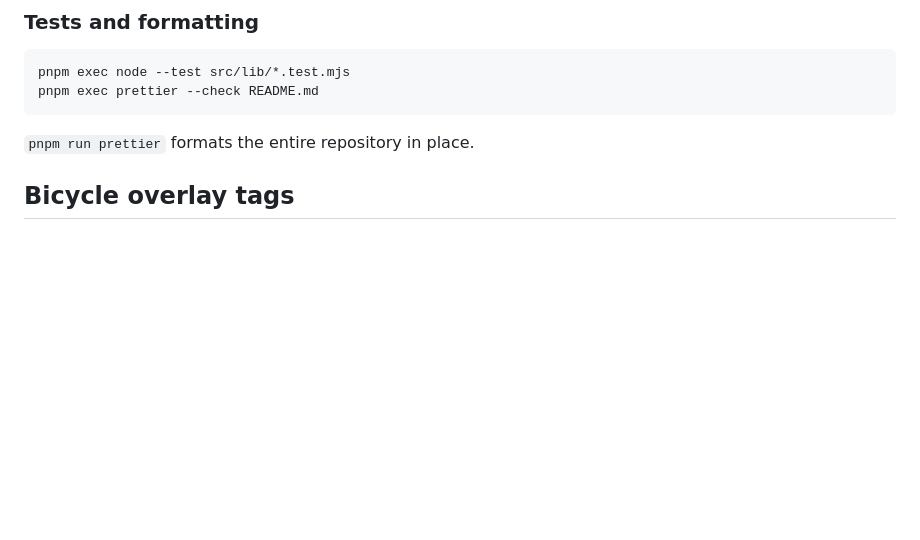
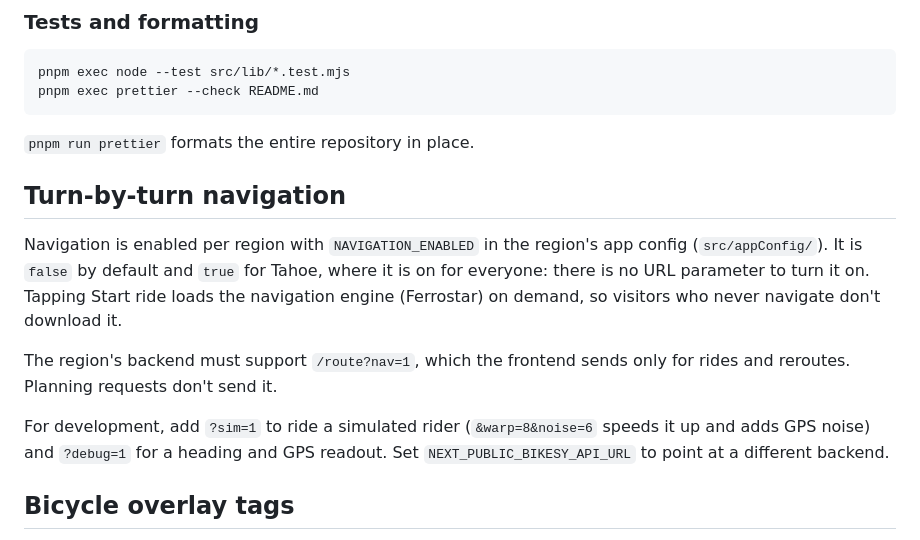
Before and after one commit to brendannee/bikesy, a Markdown page: README.md, the part around the change. Rendered like a GitHub page; blank space fills up the shorter version.

Commit message:
Document region-enabled turn-by-turn navigation in the README
Co-Authored-By: Claude Sonnet 5.5 <noreply@anthropic.com>

````diff
--- a/README.md
+++ b/README.md
@@ -80,6 +80,20 @@ pnpm exec prettier --check README.md
 ```
 
 `pnpm run prettier` formats the entire repository in place.
+
+## Turn-by-turn navigation
+
+Navigation is enabled per region with `NAVIGATION_ENABLED` in the region's app config
+(`src/appConfig/`). It is `false` by default and `true` for Tahoe, where it is on for
+everyone: there is no URL parameter to turn it on. Tapping Start ride loads the navigation
+engine (Ferrostar) on demand, so visitors who never navigate don't download it.
+
+The region's backend must support `/route?nav=1`, which the frontend sends only for rides
+and reroutes. Planning requests don't send it.
+
+For development, add `?sim=1` to ride a simulated rider (`&warp=8&noise=6` speeds it up and
+adds GPS noise) and `?debug=1` for a heading and GPS readout. Set
+`NEXT_PUBLIC_BIKESY_API_URL` to point at a different backend.
 
 ## Bicycle overlay tags
 
````
